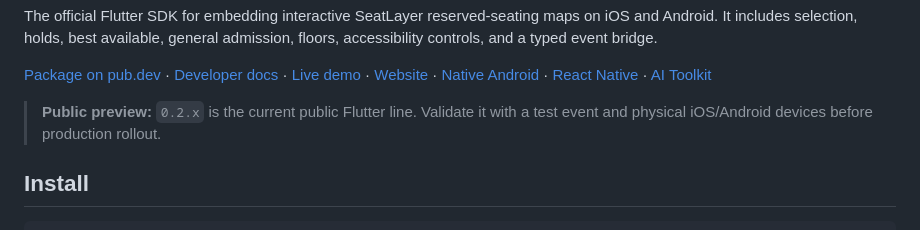
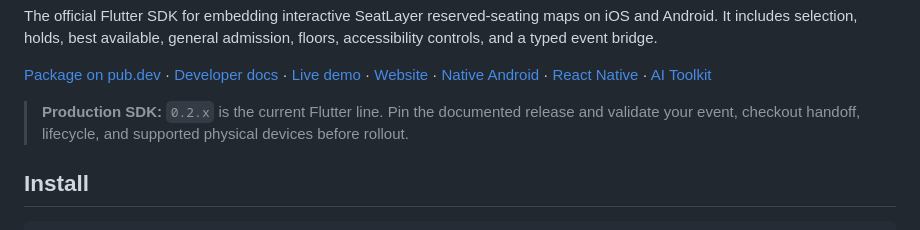
Before and after one commit to seatlayer/seatlayer-flutter, a Markdown page: README.md, the part around the change. Drawn GitHub-style.

Commit message:
docs: mark mobile SDK production-ready

```diff
--- a/README.md
+++ b/README.md
@@ -18,8 +18,9 @@ admission, floors, accessibility controls, and a typed event bridge.
 [React Native](https://github.com/seatlayer/seatlayer-react-native) ·
 [AI Toolkit](https://github.com/seatlayer/seatlayer-ai-toolkit)
 
-> **Public preview:** `0.2.x` is the current public Flutter line. Validate it with
-> a test event and physical iOS/Android devices before production rollout.
+> **Production SDK:** `0.2.x` is the current Flutter line. Pin the documented
+> release and validate your event, checkout handoff, lifecycle, and supported
+> physical devices before rollout.
 
 ## Install
 
```
